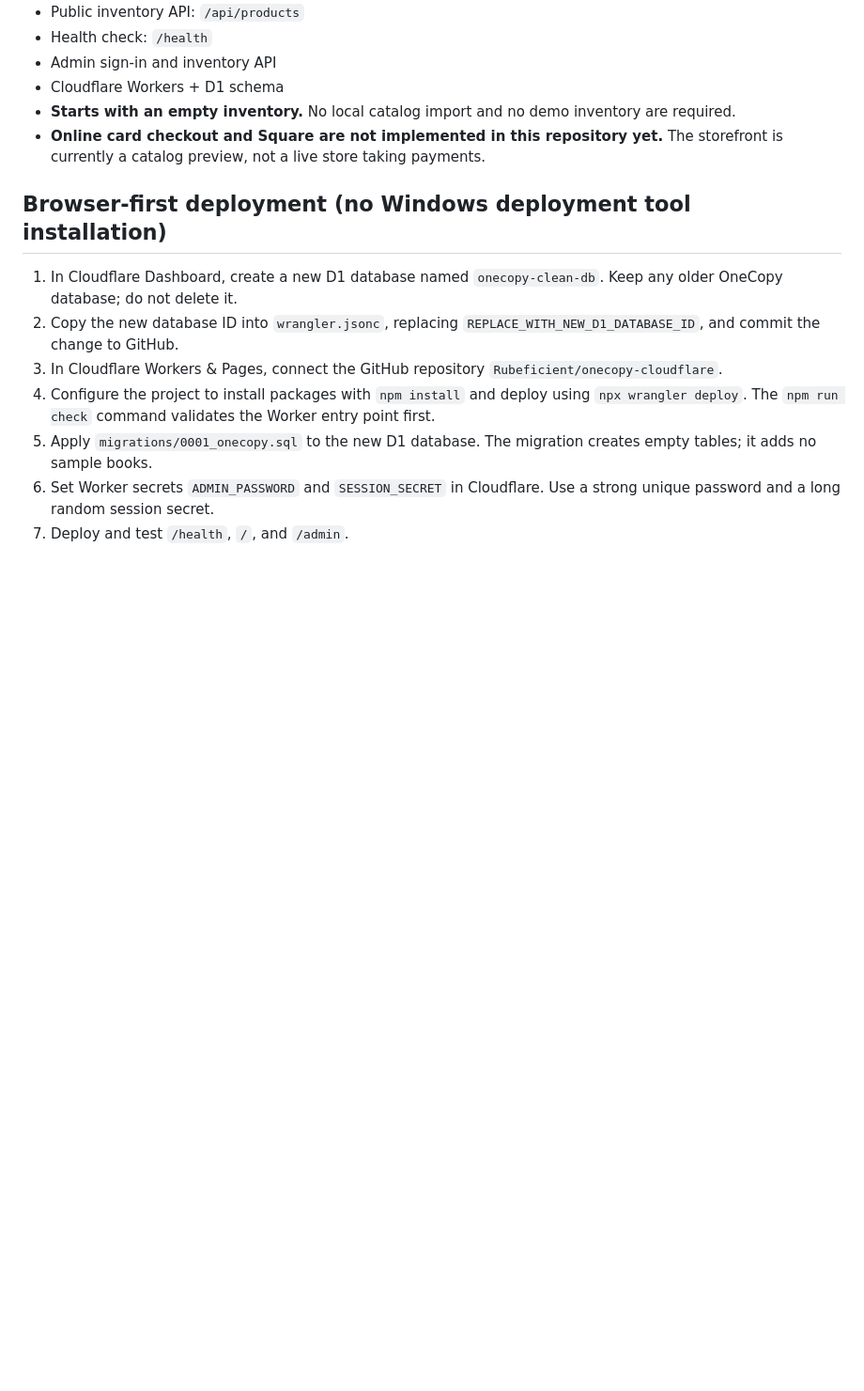
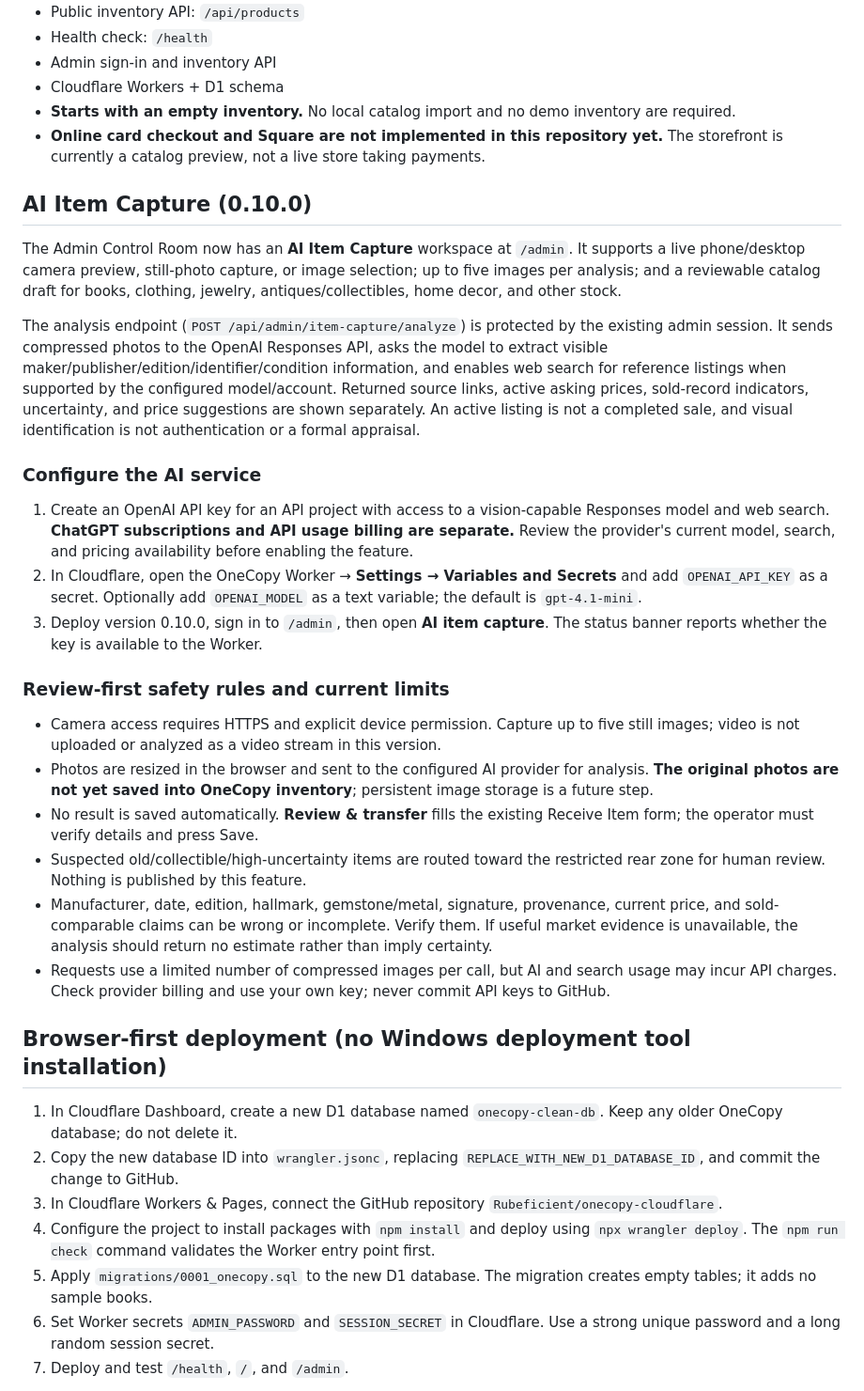
Before and after one commit to Rubeficient/onecopy-cloudflare, a Markdown page: README.md, the part around the change. Shown at 94% size. Rendered like a GitHub page; blank space fills up the shorter version.

Commit message:
Document AI Item Capture setup, cost and review-first workflow

```diff
--- a/README.md
+++ b/README.md
@@ -11,6 +11,27 @@ OneCopy is a simple inventory-backed catalog for Magic Door Books, with the phys
 - Cloudflare Workers + D1 schema
 - **Starts with an empty inventory.** No local catalog import and no demo inventory are required.
 - **Online card checkout and Square are not implemented in this repository yet.** The storefront is currently a catalog preview, not a live store taking payments.
+
+## AI Item Capture (0.10.0)
+
+The Admin Control Room now has an **AI Item Capture** workspace at `/admin`. It supports a live phone/desktop camera preview, still-photo capture, or image selection; up to five images per analysis; and a reviewable catalog draft for books, clothing, jewelry, antiques/collectibles, home decor, and other stock.
+
+The analysis endpoint (`POST /api/admin/item-capture/analyze`) is protected by the existing admin session. It sends compressed photos to the OpenAI Responses API, asks the model to extract visible maker/publisher/edition/identifier/condition information, and enables web search for reference listings when supported by the configured model/account. Returned source links, active asking prices, sold-record indicators, uncertainty, and price suggestions are shown separately. An active listing is not a completed sale, and visual identification is not authentication or a formal appraisal.
+
+### Configure the AI service
+
+1. Create an OpenAI API key for an API project with access to a vision-capable Responses model and web search. **ChatGPT subscriptions and API usage billing are separate.** Review the provider's current model, search, and pricing availability before enabling the feature.
+2. In Cloudflare, open the OneCopy Worker → **Settings → Variables and Secrets** and add `OPENAI_API_KEY` as a secret. Optionally add `OPENAI_MODEL` as a text variable; the default is `gpt-4.1-mini`.
+3. Deploy version 0.10.0, sign in to `/admin`, then open **AI item capture**. The status banner reports whether the key is available to the Worker.
+
+### Review-first safety rules and current limits
+
+- Camera access requires HTTPS and explicit device permission. Capture up to five still images; video is not uploaded or analyzed as a video stream in this version.
+- Photos are resized in the browser and sent to the configured AI provider for analysis. **The original photos are not yet saved into OneCopy inventory**; persistent image storage is a future step.
+- No result is saved automatically. **Review & transfer** fills the existing Receive Item form; the operator must verify details and press Save.
+- Suspected old/collectible/high-uncertainty items are routed toward the restricted rear zone for human review. Nothing is published by this feature.
+- Manufacturer, date, edition, hallmark, gemstone/metal, signature, provenance, current price, and sold-comparable claims can be wrong or incomplete. Verify them. If useful market evidence is unavailable, the analysis should return no estimate rather than imply certainty.
+- Requests use a limited number of compressed images per call, but AI and search usage may incur API charges. Check provider billing and use your own key; never commit API keys to GitHub.
 
 ## Browser-first deployment (no Windows deployment tool installation)
 
```
